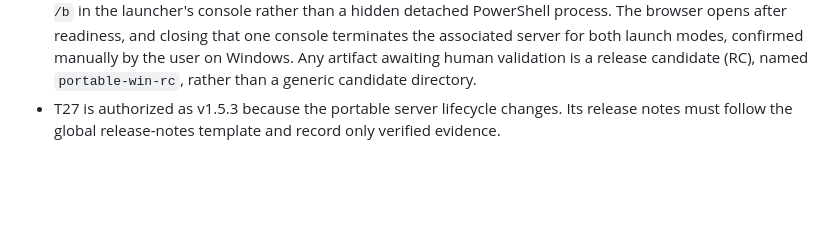
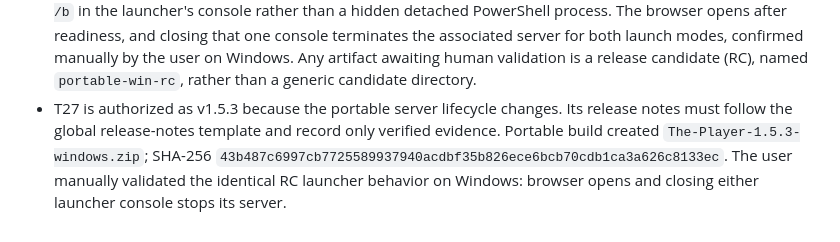
Before and after one commit to Dortecx/The-Player, a Markdown page: odd/tasks/lan-shared-playback.md, the part around the change. Rendered like a GitHub page; blank space fills up the shorter version.

Commit message:
docs: record v1.5.3 build evidence

```diff
--- a/odd/tasks/lan-shared-playback.md
+++ b/odd/tasks/lan-shared-playback.md
@@ -113,4 +113,4 @@ The current browser-selected `File` objects and `blob:` URLs exist only in the h
 - T24 is authorized as v1.5.2 because the portable artifact's launcher behavior changes. Its release notes follow the global release-notes template and document verified behavior. Portable build created `The-Player-1.5.2-windows.zip`; SHA-256 `14fe069ec4506783618f51a7930b7eb6548e6a92abb34a9a656fa0b616dccba4`. Extracted archive allowlist and both `start.cmd`/`LAN.cmd` HTTP-200 smoke tests passed with scoped staged-node cleanup. Product commit `696ec02` is tagged by annotated `v1.5.2`; GitHub Release asset publication succeeded.
 - T25 responds to independent verification: Spanish user documentation now matches the `public/app.js` locale string `Copiar enlace de la sala` exactly, while English documentation continues to use `Copy room link`.
 - T26 is authorized to use the proven El Exportador portable lifecycle pattern: launch bundled Node via `start /b` in the launcher's console rather than a hidden detached PowerShell process. The browser opens after readiness, and closing that one console terminates the associated server for both launch modes, confirmed manually by the user on Windows. Any artifact awaiting human validation is a release candidate (RC), named `portable-win-rc`, rather than a generic candidate directory.
-- T27 is authorized as v1.5.3 because the portable server lifecycle changes. Its release notes must follow the global release-notes template and record only verified evidence.
+- T27 is authorized as v1.5.3 because the portable server lifecycle changes. Its release notes must follow the global release-notes template and record only verified evidence. Portable build created `The-Player-1.5.3-windows.zip`; SHA-256 `43b487c6997cb7725589937940acdbf35b826ece6bcb70cdb1ca3a626c8133ec`. The user manually validated the identical RC launcher behavior on Windows: browser opens and closing either launcher console stops its server.
```
